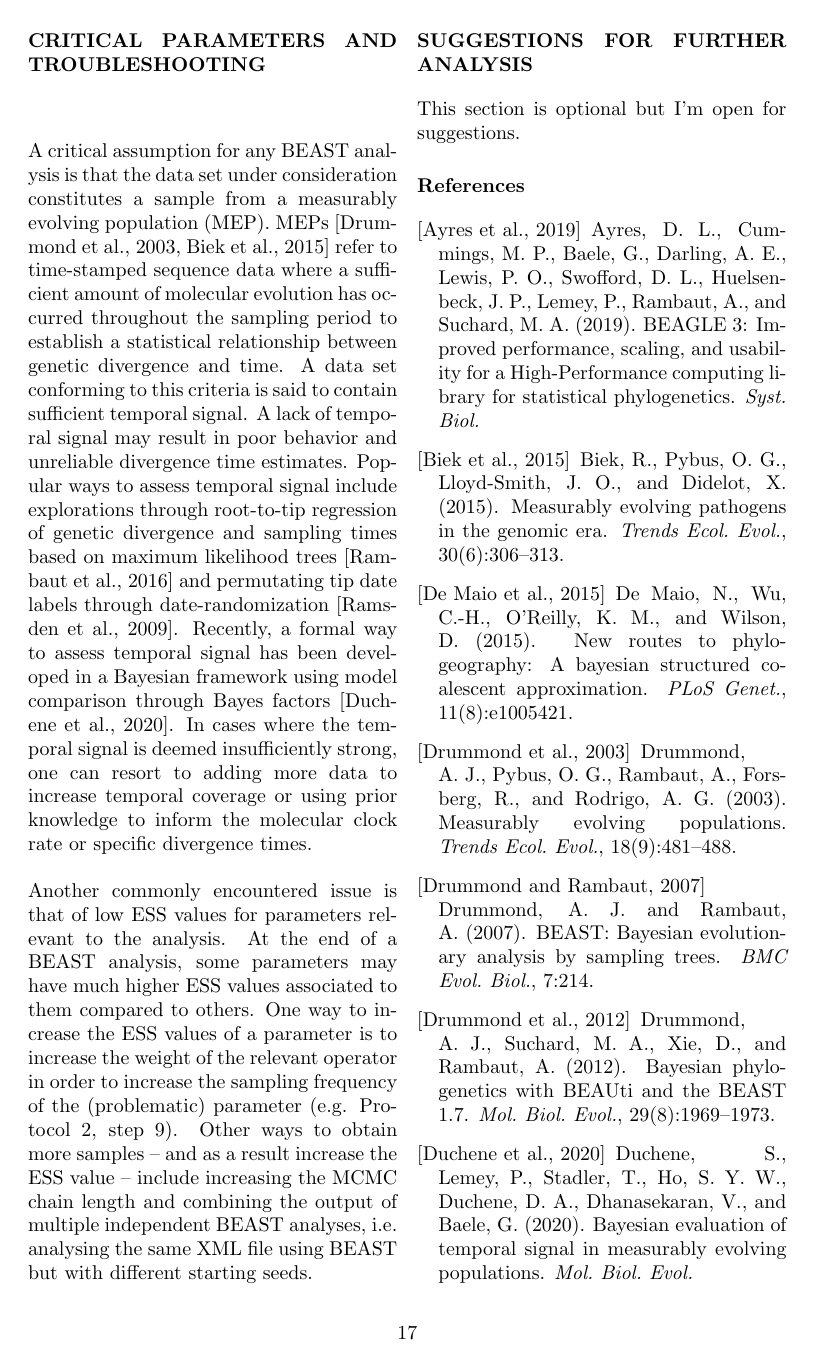
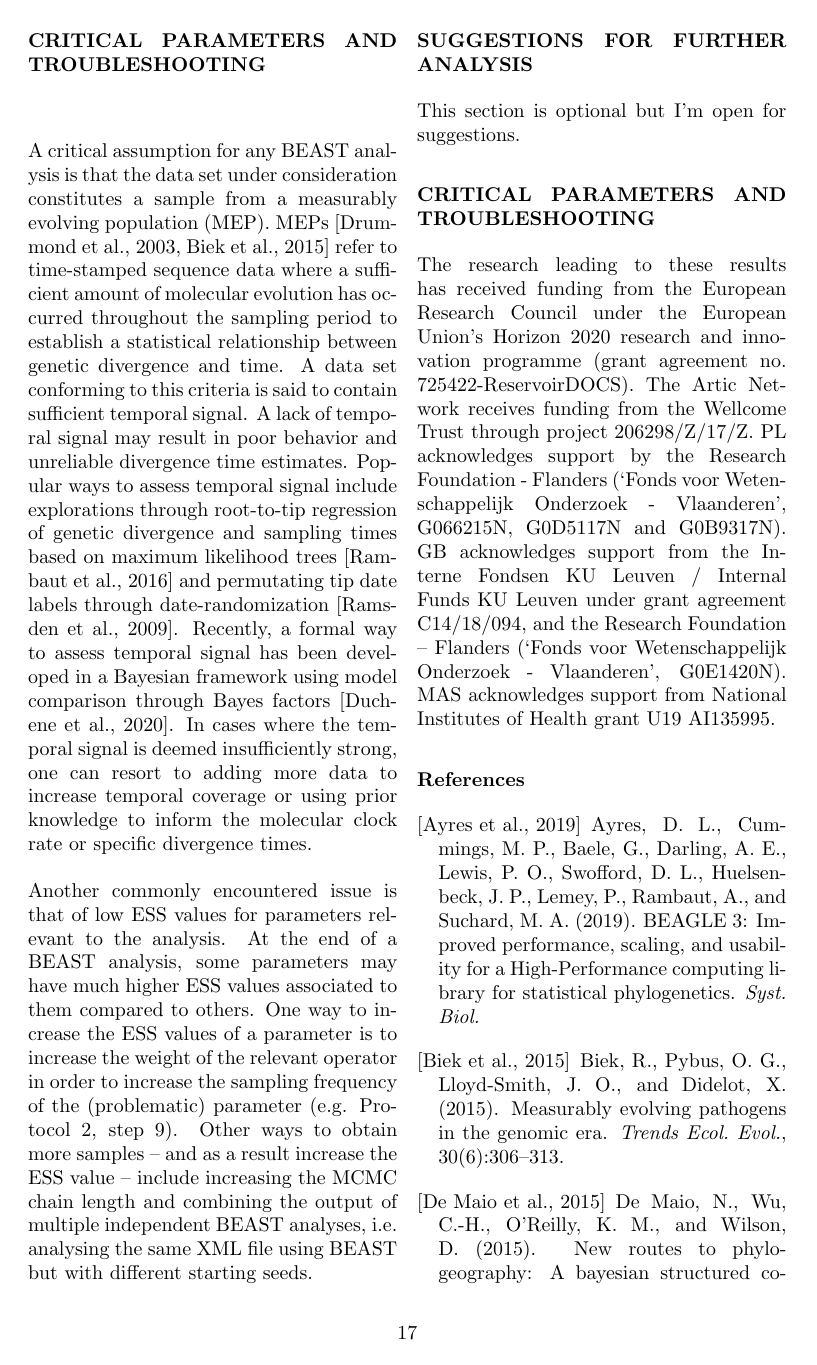
Before and after one commit to hongsamL/travHistProtocol, a LaTeX paper (main.tex): page 17 of 18 before the commit and page 17 of 19 after it. Compiled offline with pdfLaTeX.

Commit message:
added acknowledgements

```diff
--- a/main.tex
+++ b/main.tex
@@ -524,6 +524,16 @@ This section is optional but I'm open for suggestions. %PL: either drop it or si
 
 
 
+\section*{CRITICAL PARAMETERS AND TROUBLESHOOTING}
+
+The research leading to these results has received funding from the European Research Council under the European Union's Horizon 2020 research and innovation programme (grant agreement no. 725422-ReservoirDOCS).
+The Artic Network receives funding from the Wellcome Trust through project 206298/Z/17/Z.
+PL acknowledges support by the Research Foundation - Flanders (‘Fonds voor Wetenschappelijk Onderzoek - Vlaanderen’, G066215N, G0D5117N and G0B9317N).
+GB acknowledges support from the Interne Fondsen KU Leuven / Internal Funds KU Leuven under grant agreement C14/18/094, and the Research Foundation -- Flanders (‘Fonds voor Wetenschappelijk Onderzoek - Vlaanderen’, G0E1420N).
+MAS acknowledges support from National Institutes of Health grant U19 AI135995.
+
+
+
 \bibliographystyle{apalike}
 \bibliography{protocol}
 
```
